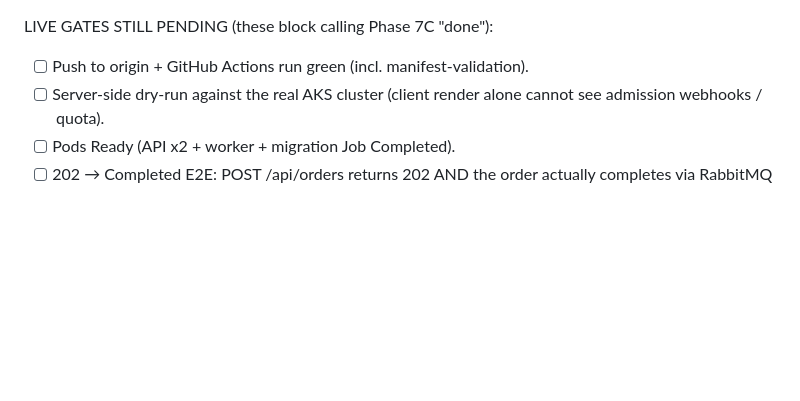
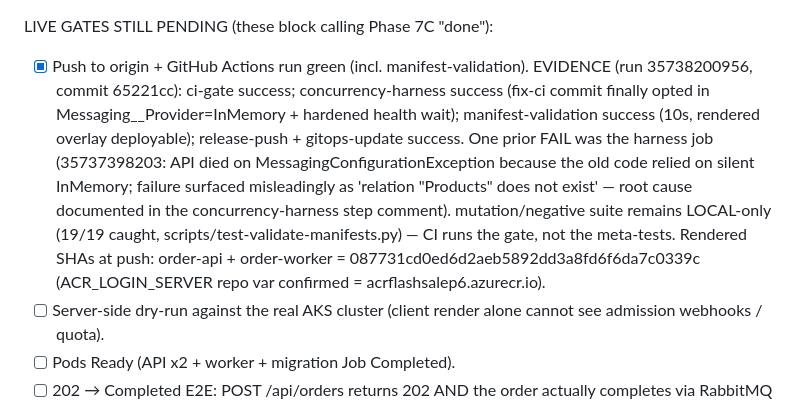
Before and after one commit to imtarget05/FlashSale-Backend, a Markdown page: tasks/current.md, the part around the change. Rendered like a GitHub page; blank space fills up the shorter version.

Commit message:
docs(tasks): CI green 35738200956 — mark concurrency-harness + manifest-validation PASS with evidence

```diff
--- a/tasks/current.md
+++ b/tasks/current.md
@@ -65,7 +65,20 @@ Offline gates ALL GREEN (all runnable without a cluster):
 
 LIVE GATES STILL PENDING (these block calling Phase 7C "done"):
 
-- [ ] Push to origin + GitHub Actions run green (incl. manifest-validation).
+- [x] Push to origin + GitHub Actions run green (incl. manifest-validation).
+      EVIDENCE (run 35738200956, commit 65221cc): ci-gate success;
+      concurrency-harness success (fix-ci commit finally opted in
+      Messaging__Provider=InMemory + hardened health wait);
+      manifest-validation success (10s, rendered overlay deployable);
+      release-push + gitops-update success. One prior FAIL was the harness
+      job (35737398203: API died on MessagingConfigurationException because the
+      old code relied on silent InMemory; failure surfaced misleadingly as
+      'relation "Products" does not exist' — root cause documented in the
+      concurrency-harness step comment). mutation/negative suite remains
+      LOCAL-only (19/19 caught, scripts/test-validate-manifests.py) — CI runs
+      the gate, not the meta-tests. Rendered SHAs at push:
+      order-api + order-worker = 087731cd0ed6d2aeb5892dd3a8fd6f6da7c0339c
+      (ACR_LOGIN_SERVER repo var confirmed = acrflashsalep6.azurecr.io).
 - [ ] Server-side dry-run against the real AKS cluster (client render alone
       cannot see admission webhooks / quota).
 - [ ] Pods Ready (API x2 + worker + migration Job Completed).
```
